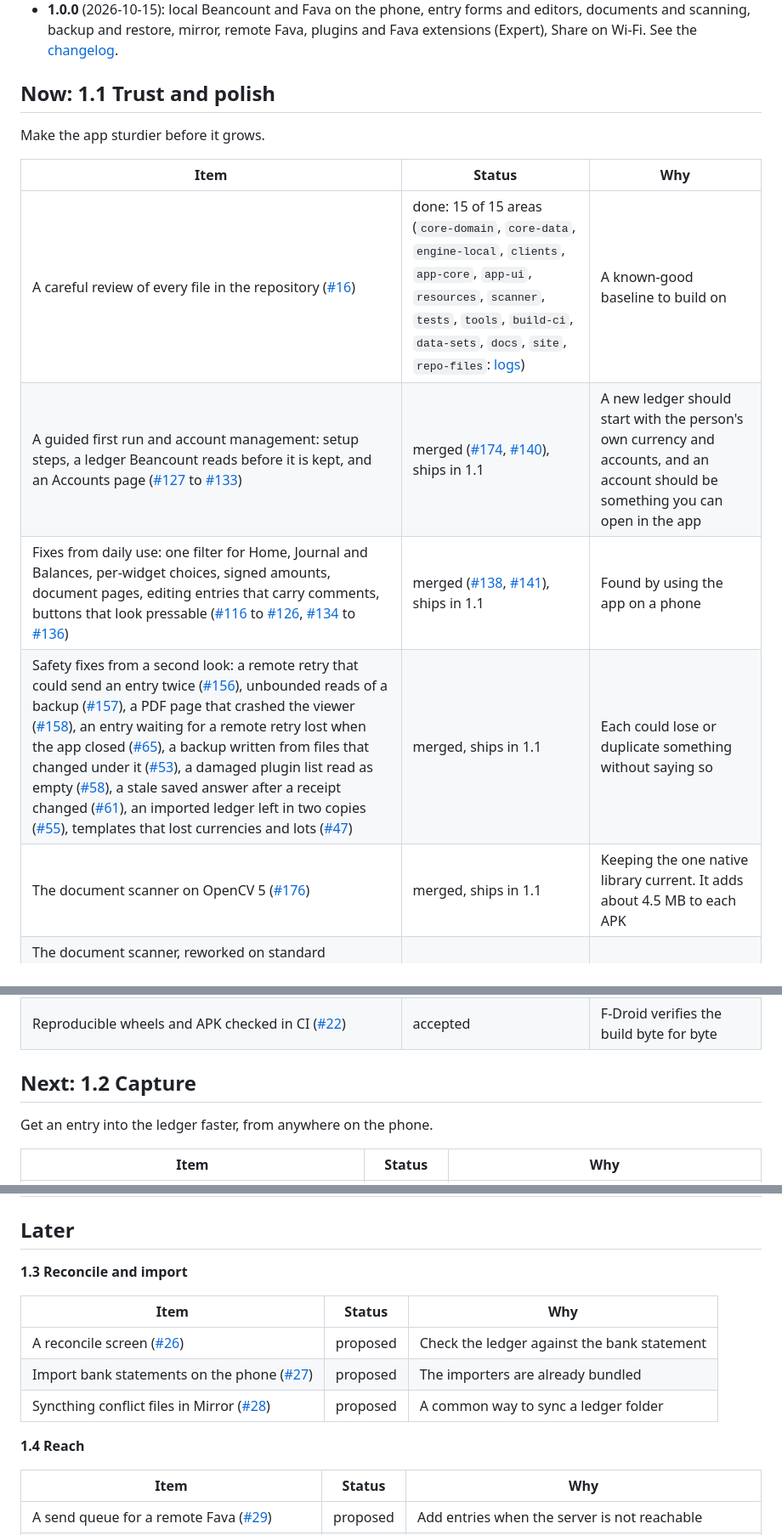
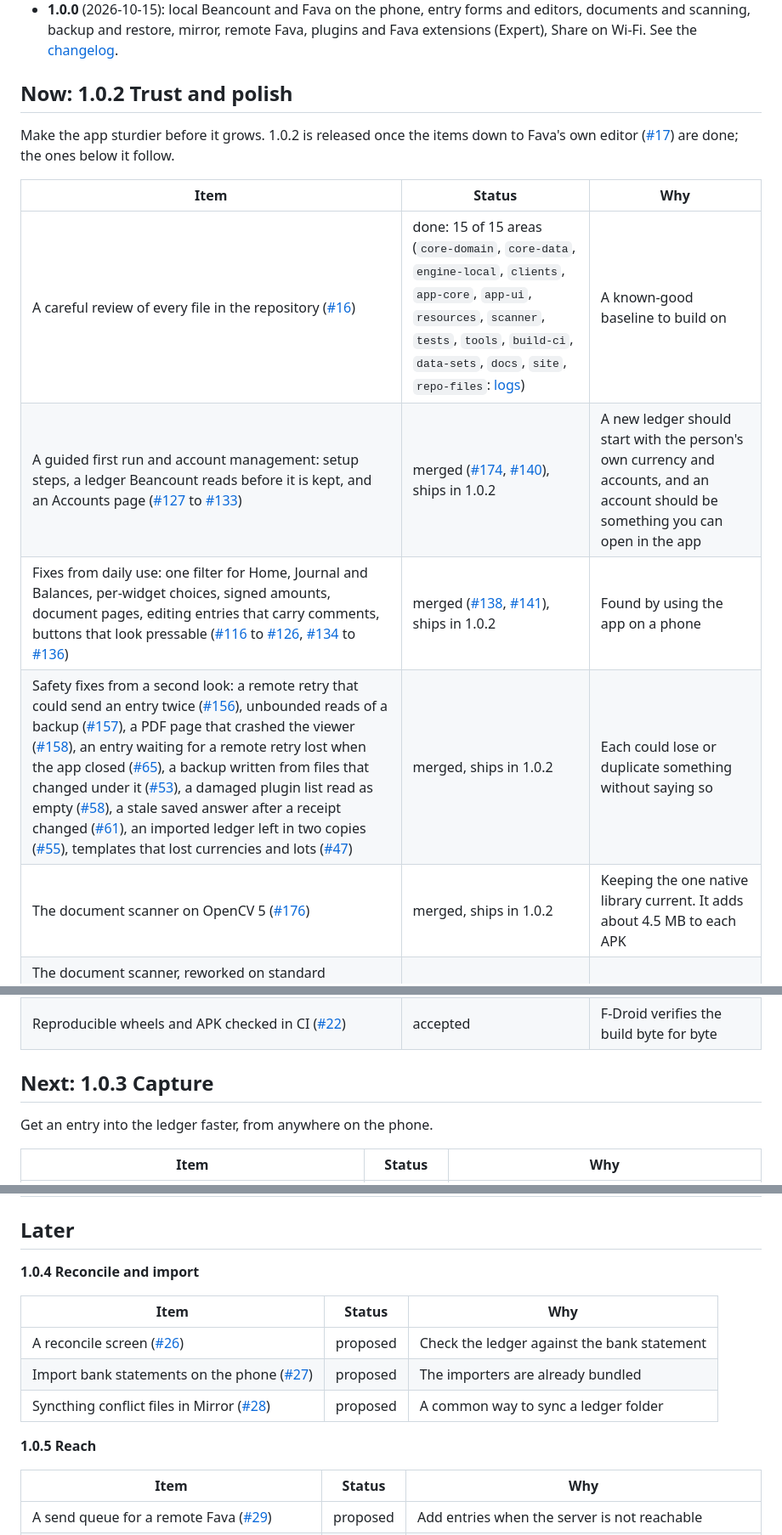
Before and after one commit to pintofi/beanbook, a Markdown page: ROADMAP.md, 3 parts joined by grey strips. Shown at 85% size. Rendered like a GitHub page.

Commit message:
Roadmap: name the versions 1.0.2 to 1.0.5 (#199)

```diff
--- a/ROADMAP.md
+++ b/ROADMAP.md
@@ -16,16 +16,17 @@ milestone), **in progress**, **shipped in x.y.z**.
 - **1.0.1** (2026-10-18): one APK per processor type for F-Droid, a Trash list for deleted projects, receipt-photo cleanup, a safer document Unlink, a more careful balance check, and many other fixes from the repository review. See the [changelog](CHANGELOG.md).
 - **1.0.0** (2026-10-15): local Beancount and Fava on the phone, entry forms and editors, documents and scanning, backup and restore, mirror, remote Fava, plugins and Fava extensions (Expert), Share on Wi-Fi. See the [changelog](CHANGELOG.md).
 
-## Now: 1.1 Trust and polish
+## Now: 1.0.2 Trust and polish
 
-Make the app sturdier before it grows.
+Make the app sturdier before it grows. 1.0.2 is released once the items down to Fava's own editor
+([#17](https://github.com/pintofi/beanbook/issues/17)) are done; the ones below it follow.
 
 | Item | Status | Why |
 |---|---|---|
 | A careful review of every file in the repository ([#16](https://github.com/pintofi/beanbook/issues/16)) | done: 15 of 15 areas (`core-domain`, `core-data`, `engine-local`, `clients`, `app-core`, `app-ui`, `resources`, `scanner`, `tests`, `tools`, `build-ci`, `data-sets`, `docs`, `site`, `repo-files`: [logs](review/)) | A known-good baseline to build on |
-| A guided first run and account management: setup steps, a ledger Beancount reads before it is kept, and an Accounts page ([#127](https://github.com/pintofi/beanbook/issues/127) to [#133](https://github.com/pintofi/beanbook/issues/133)) | merged ([#174](https://github.com/pintofi/beanbook/pull/174), [#140](https://github.com/pintofi/beanbook/pull/140)), ships in 1.1 | A new ledger should start with the person's own currency and accounts, and an account should be something you can open in the app |
-| Fixes from daily use: one filter for Home, Journal and Balances, per-widget choices, signed amounts, document pages, editing entries that carry comments, buttons that look pressable ([#116](https://github.com/pintofi/beanbook/issues/116) to [#126](https://github.com/pintofi/beanbook/issues/126), [#134](https://github.com/pintofi/beanbook/issues/134) to [#136](https://github.com/pintofi/beanbook/issues/136)) | merged ([#138](https://github.com/pintofi/beanbook/pull/138), [#141](https://github.com/pintofi/beanbook/pull/141)), ships in 1.1 | Found by using the app on a phone |
-| Safety fixes from a second look: a remote retry that could send an entry twice ([#156](https://github.com/pintofi/beanbook/issues/156)), unbounded reads of a backup ([#157](https://github.com/pintofi/beanbook/issues/157)), a PDF page that crashed the viewer ([#158](https://github.com/pintofi/beanbook/issues/158)), an entry waiting for a remote retry lost when the app closed ([#65](https://github.com/pintofi/beanbook/issues/65)), a backup written from files that changed under it ([#53](https://github.com/pintofi/beanbook/issues/53)), a damaged plugin list read as empty ([#58](https://github.com/pintofi/beanbook/issues/58)), a stale saved answer after a receipt changed ([#61](https://github.com/pintofi/beanbook/issues/61)), an imported ledger left in two copies ([#55](https://github.com/pintofi/beanbook/issues/55)), templates that lost currencies and lots ([#47](https://github.com/pintofi/beanbook/issues/47)) | merged, ships in 1.1 | Each could lose or duplicate something without saying so |
-| The document scanner on OpenCV 5 ([#176](https://github.com/pintofi/beanbook/issues/176)) | merged, ships in 1.1 | Keeping the one native library current. It adds about 4.5 MB to each APK |
+| A guided first run and account management: setup steps, a ledger Beancount reads before it is kept, and an Accounts page ([#127](https://github.com/pintofi/beanbook/issues/127) to [#133](https://github.com/pintofi/beanbook/issues/133)) | merged ([#174](https://github.com/pintofi/beanbook/pull/174), [#140](https://github.com/pintofi/beanbook/pull/140)), ships in 1.0.2 | A new ledger should start with the person's own currency and accounts, and an account should be something you can open in the app |
+| Fixes from daily use: one filter for Home, Journal and Balances, per-widget choices, signed amounts, document pages, editing entries that carry comments, buttons that look pressable ([#116](https://github.com/pintofi/beanbook/issues/116) to [#126](https://github.com/pintofi/beanbook/issues/126), [#134](https://github.com/pintofi/beanbook/issues/134) to [#136](https://github.com/pintofi/beanbook/issues/136)) | merged ([#138](https://github.com/pintofi/beanbook/pull/138), [#141](https://github.com/pintofi/beanbook/pull/141)), ships in 1.0.2 | Found by using the app on a phone |
+| Safety fixes from a second look: a remote retry that could send an entry twice ([#156](https://github.com/pintofi/beanbook/issues/156)), unbounded reads of a backup ([#157](https://github.com/pintofi/beanbook/issues/157)), a PDF page that crashed the viewer ([#158](https://github.com/pintofi/beanbook/issues/158)), an entry waiting for a remote retry lost when the app closed ([#65](https://github.com/pintofi/beanbook/issues/65)), a backup written from files that changed under it ([#53](https://github.com/pintofi/beanbook/issues/53)), a damaged plugin list read as empty ([#58](https://github.com/pintofi/beanbook/issues/58)), a stale saved answer after a receipt changed ([#61](https://github.com/pintofi/beanbook/issues/61)), an imported ledger left in two copies ([#55](https://github.com/pintofi/beanbook/issues/55)), templates that lost currencies and lots ([#47](https://github.com/pintofi/beanbook/issues/47)) | merged, ships in 1.0.2 | Each could lose or duplicate something without saying so |
+| The document scanner on OpenCV 5 ([#176](https://github.com/pintofi/beanbook/issues/176)) | merged, ships in 1.0.2 | Keeping the one native library current. It adds about 4.5 MB to each APK |
 | The document scanner, reworked on standard components: auto-capture that shoots a page once and shows a countdown ([#179](https://github.com/pintofi/beanbook/issues/179)), a review screen with a thumbnail strip, retake, add page and apply to all ([#180](https://github.com/pintofi/beanbook/issues/180)), better styles with an automatic default ([#181](https://github.com/pintofi/beanbook/issues/181)), a crop screen with a magnifier and edge handles ([#182](https://github.com/pintofi/beanbook/issues/182)), page detection with more than one pass ([#183](https://github.com/pintofi/beanbook/issues/183)), and an A4 or Letter option ([#184](https://github.com/pintofi/beanbook/issues/184)) | accepted, starting with the auto-capture fix | It works, but it feels custom and inconsistent, and the filters flatten receipts to grey |
 | A smaller OpenCV build for the scanner, measured before it is decided ([#185](https://github.com/pintofi/beanbook/issues/185)) | proposed | The library is 13.7 MB compressed per APK and the scanner uses a small part of it, but building it ourselves has a running cost |
@@ -37,7 +38,7 @@ Make the app sturdier before it grows.
 | User-facing strings moved into resources ([#21](https://github.com/pintofi/beanbook/issues/21)) | accepted | Groundwork for translations |
 | Reproducible wheels and APK checked in CI ([#22](https://github.com/pintofi/beanbook/issues/22)) | accepted | F-Droid verifies the build byte for byte |
 
-## Next: 1.2 Capture
+## Next: 1.0.3 Capture
 
 Get an entry into the ledger faster, from anywhere on the phone.
 
@@ -49,7 +50,7 @@ Get an entry into the ledger faster, from anywhere on the phone.
 
 ## Later
 
-**1.3 Reconcile and import**
+**1.0.4 Reconcile and import**
 
 | Item | Status | Why |
 |---|---|---|
@@ -57,7 +58,7 @@ Get an entry into the ledger faster, from anywhere on the phone.
 | Import bank statements on the phone ([#27](https://github.com/pintofi/beanbook/issues/27)) | proposed | The importers are already bundled |
 | Syncthing conflict files in Mirror ([#28](https://github.com/pintofi/beanbook/issues/28)) | proposed | A common way to sync a ledger folder |
 
-**1.4 Reach**
+**1.0.5 Reach**
 
 | Item | Status | Why |
 |---|---|---|
```
Also changed, not shown: other parts of ROADMAP.md (+1 -1 lines), README.md (+8 -8 lines).
